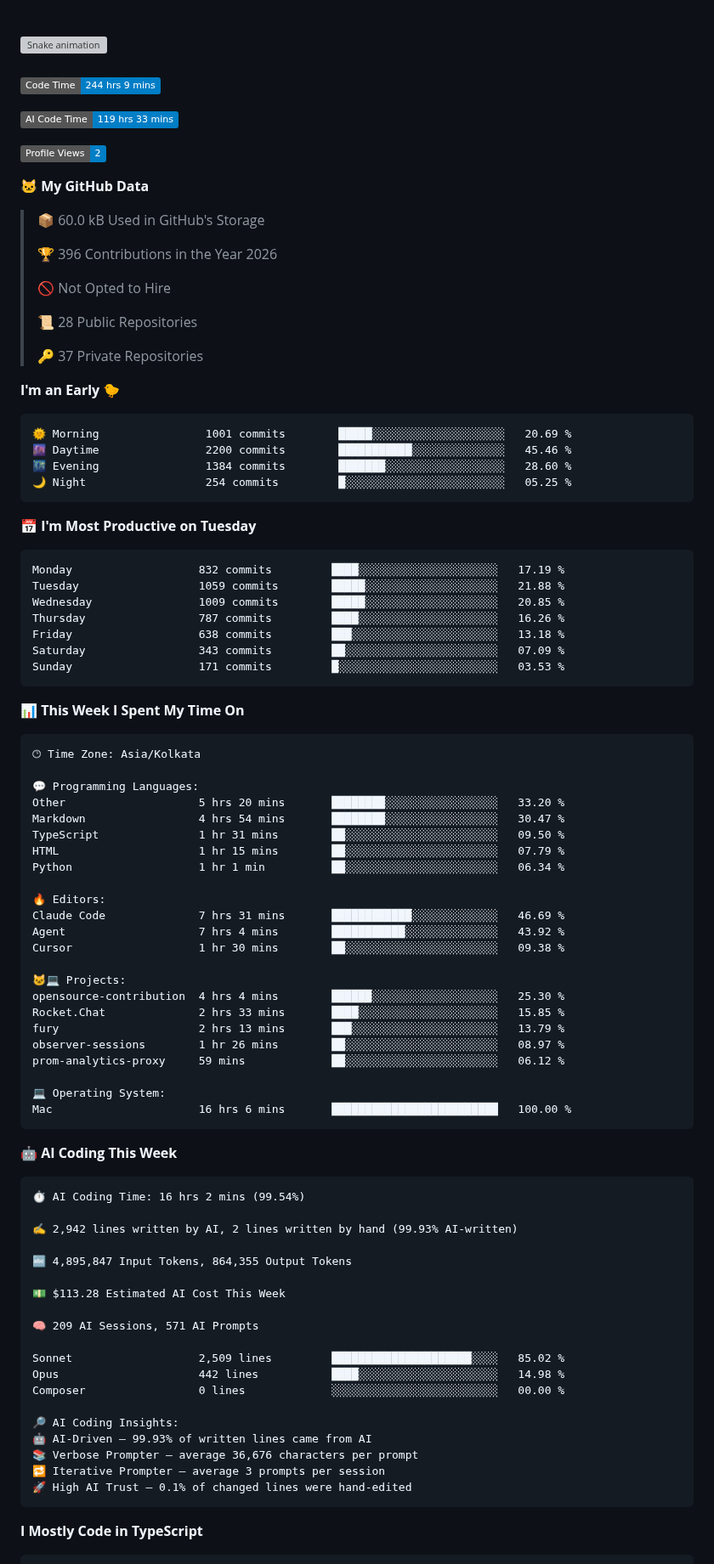
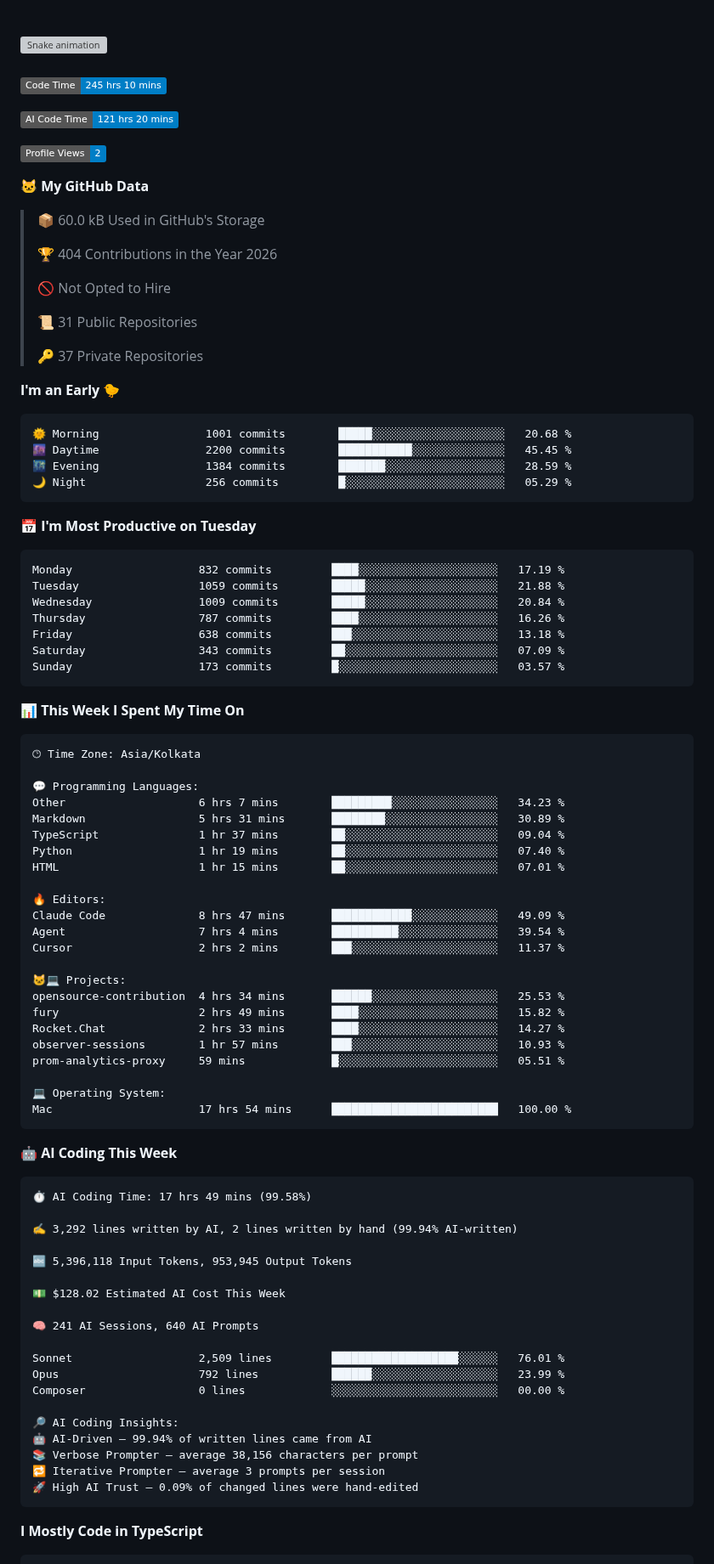
Before and after one commit to Rishika-dev/Rishika-dev, a Markdown page: README.md, the part around one of its changes. Shown at 85% size. Rendered like a GitHub page; badges without logos; grey boxes are pictures that could not be loaded.

Commit message:
Updated with Dev Metrics

````diff
--- a/README.md
+++ b/README.md
@@ -57,9 +57,9 @@
 ###
 
 <!--START_SECTION:waka-->
-![Code Time](http://img.shields.io/badge/Code%20Time-244%20hrs%209%20mins-blue?style=flat)
+![Code Time](http://img.shields.io/badge/Code%20Time-245%20hrs%2010%20mins-blue?style=flat)
 
-![AI Code Time](http://img.shields.io/badge/AI%20Code%20Time-119%20hrs%2033%20mins-blue?style=flat)
+![AI Code Time](http://img.shields.io/badge/AI%20Code%20Time-121%20hrs%2020%20mins-blue?style=flat)
 
 ![Profile Views](http://img.shields.io/badge/Profile%20Views-2-blue?style=flat)
 
@@ -67,32 +67,32 @@
 
 > 📦 60.0 kB Used in GitHub's Storage
  >
-> 🏆 396 Contributions in the Year 2026
+> 🏆 404 Contributions in the Year 2026
  >
 > 🚫 Not Opted to Hire
  >
-> 📜 28 Public Repositories
+> 📜 31 Public Repositories
  >
 > 🔑 37 Private Repositories
  >
 **I'm an Early 🐤**
 
 ```text
-🌞 Morning                1001 commits        █████░░░░░░░░░░░░░░░░░░░░   20.69 %
-🌆 Daytime                2200 commits        ███████████░░░░░░░░░░░░░░   45.46 %
-🌃 Evening                1384 commits        ███████░░░░░░░░░░░░░░░░░░   28.60 %
-🌙 Night                  254 commits         █░░░░░░░░░░░░░░░░░░░░░░░░   05.25 %
+🌞 Morning                1001 commits        █████░░░░░░░░░░░░░░░░░░░░   20.68 %
+🌆 Daytime                2200 commits        ███████████░░░░░░░░░░░░░░   45.45 %
+🌃 Evening                1384 commits        ███████░░░░░░░░░░░░░░░░░░   28.59 %
+🌙 Night                  256 commits         █░░░░░░░░░░░░░░░░░░░░░░░░   05.29 %
 ```
 📅 **I'm Most Productive on Tuesday**
 
 ```text
 Monday                   832 commits         ████░░░░░░░░░░░░░░░░░░░░░   17.19 %
 Tuesday                  1059 commits        █████░░░░░░░░░░░░░░░░░░░░   21.88 %
-Wednesday                1009 commits        █████░░░░░░░░░░░░░░░░░░░░   20.85 %
+Wednesday                1009 commits        █████░░░░░░░░░░░░░░░░░░░░   20.84 %
 Thursday                 787 commits         ████░░░░░░░░░░░░░░░░░░░░░   16.26 %
 Friday                   638 commits         ███░░░░░░░░░░░░░░░░░░░░░░   13.18 %
 Saturday                 343 commits         ██░░░░░░░░░░░░░░░░░░░░░░░   07.09 %
-Sunday                   171 commits         █░░░░░░░░░░░░░░░░░░░░░░░░   03.53 %
+Sunday                   173 commits         █░░░░░░░░░░░░░░░░░░░░░░░░   03.57 %
 ```
 
 
@@ -102,50 +102,50 @@ Sunday                   171 commits         █░░░░░░░░░░
 🕑︎ Time Zone: Asia/Kolkata
 
 💬 Programming Languages:
-Other                    5 hrs 20 mins       ████████░░░░░░░░░░░░░░░░░   33.20 %
-Markdown                 4 hrs 54 mins       ████████░░░░░░░░░░░░░░░░░   30.47 %
-TypeScript               1 hr 31 mins        ██░░░░░░░░░░░░░░░░░░░░░░░   09.50 %
-HTML                     1 hr 15 mins        ██░░░░░░░░░░░░░░░░░░░░░░░   07.79 %
-Python                   1 hr 1 min          ██░░░░░░░░░░░░░░░░░░░░░░░   06.34 %
+Other                    6 hrs 7 mins        █████████░░░░░░░░░░░░░░░░   34.23 %
+Markdown                 5 hrs 31 mins       ████████░░░░░░░░░░░░░░░░░   30.89 %
+TypeScript               1 hr 37 mins        ██░░░░░░░░░░░░░░░░░░░░░░░   09.04 %
+Python                   1 hr 19 mins        ██░░░░░░░░░░░░░░░░░░░░░░░   07.40 %
+HTML                     1 hr 15 mins        ██░░░░░░░░░░░░░░░░░░░░░░░   07.01 %
 
 🔥 Editors:
-Claude Code              7 hrs 31 mins       ████████████░░░░░░░░░░░░░   46.69 %
-Agent                    7 hrs 4 mins        ███████████░░░░░░░░░░░░░░   43.92 %
-Cursor                   1 hr 30 mins        ██░░░░░░░░░░░░░░░░░░░░░░░   09.38 %
+Claude Code              8 hrs 47 mins       ████████████░░░░░░░░░░░░░   49.09 %
+Agent                    7 hrs 4 mins        ██████████░░░░░░░░░░░░░░░   39.54 %
+Cursor                   2 hrs 2 mins        ███░░░░░░░░░░░░░░░░░░░░░░   11.37 %
 
 🐱‍💻 Projects:
-opensource-contribution  4 hrs 4 mins        ██████░░░░░░░░░░░░░░░░░░░   25.30 %
-Rocket.Chat              2 hrs 33 mins       ████░░░░░░░░░░░░░░░░░░░░░   15.85 %
-fury                     2 hrs 13 mins       ███░░░░░░░░░░░░░░░░░░░░░░   13.79 %
-observer-sessions        1 hr 26 mins        ██░░░░░░░░░░░░░░░░░░░░░░░   08.97 %
-prom-analytics-proxy     59 mins             ██░░░░░░░░░░░░░░░░░░░░░░░   06.12 %
+opensource-contribution  4 hrs 34 mins       ██████░░░░░░░░░░░░░░░░░░░   25.53 %
+fury                     2 hrs 49 mins       ████░░░░░░░░░░░░░░░░░░░░░   15.82 %
+Rocket.Chat              2 hrs 33 mins       ████░░░░░░░░░░░░░░░░░░░░░   14.27 %
+observer-sessions        1 hr 57 mins        ███░░░░░░░░░░░░░░░░░░░░░░   10.93 %
+prom-analytics-proxy     59 mins             █░░░░░░░░░░░░░░░░░░░░░░░░   05.51 %
 
 💻 Operating System:
-Mac                      16 hrs 6 mins       █████████████████████████   100.00 %
+Mac                      17 hrs 54 mins      █████████████████████████   100.00 %
 ```
 
 🤖 **AI Coding This Week**
 
 ```text
-⏱ AI Coding Time: 16 hrs 2 mins (99.54%)
+⏱ AI Coding Time: 17 hrs 49 mins (99.58%)
 
-✍️ 2,942 lines written by AI, 2 lines written by hand (99.93% AI-written)
+✍️ 3,292 lines written by AI, 2 lines written by hand (99.94% AI-written)
 
-🔤 4,895,847 Input Tokens, 864,355 Output Tokens
+🔤 5,396,118 Input Tokens, 953,945 Output Tokens
 
-💵 $113.28 Estimated AI Cost This Week
+💵 $128.02 Estimated AI Cost This Week
 
-🧠 209 AI Sessions, 571 AI Prompts
+🧠 241 AI Sessions, 640 AI Prompts
 
-Sonnet                   2,509 lines         █████████████████████░░░░   85.02 %
-Opus                     442 lines           ████░░░░░░░░░░░░░░░░░░░░░   14.98 %
+Sonnet                   2,509 lines         ███████████████████░░░░░░   76.01 %
+Opus                     792 lines           ██████░░░░░░░░░░░░░░░░░░░   23.99 %
 Composer                 0 lines             ░░░░░░░░░░░░░░░░░░░░░░░░░   00.00 %
 
 🔎 AI Coding Insights:
-🤖 AI-Driven — 99.93% of written lines came from AI
-📚 Verbose Prompter — average 36,676 characters per prompt
+🤖 AI-Driven — 99.94% of written lines came from AI
+📚 Verbose Prompter — average 38,156 characters per prompt
 🔁 Iterative Prompter — average 3 prompts per session
-🚀 High AI Trust — 0.1% of changed lines were hand-edited
+🚀 High AI Trust — 0.09% of changed lines were hand-edited
 ```
 
 **I Mostly Code in TypeScript**
````
Also changed, not shown: other parts of README.md (+6 -6 lines), assets/bar_graph.png.
